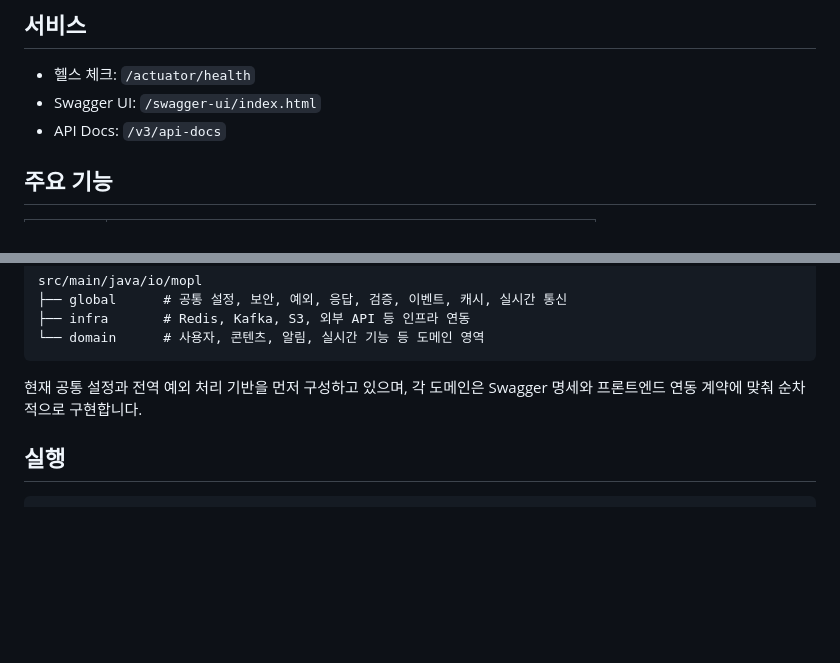
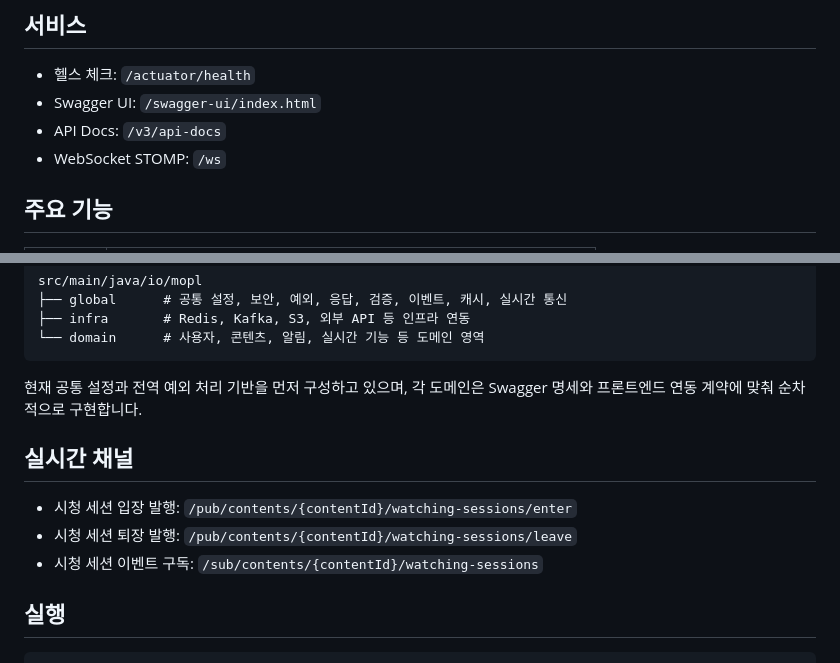
Before and after one commit to sb09-mopl-team01/sb09-mopl-team01, a Markdown page: README.md, 2 parts joined by grey strips. GitHub-like rendering; blank space fills up the shorter version.

Commit message:
docs: 시청 세션 웹소켓 경로 문서화

````diff
--- a/README.md
+++ b/README.md
@@ -17,6 +17,7 @@
 - 헬스 체크: `/actuator/health`
 - Swagger UI: `/swagger-ui/index.html`
 - API Docs: `/v3/api-docs`
+- WebSocket STOMP: `/ws`
 
 ## 주요 기능
 
@@ -66,6 +67,12 @@ src/main/java/io/mopl
 
 현재 공통 설정과 전역 예외 처리 기반을 먼저 구성하고 있으며, 각 도메인은 Swagger 명세와 프론트엔드 연동 계약에 맞춰 순차적으로 구현합니다.
 
+## 실시간 채널
+
+- 시청 세션 입장 발행: `/pub/contents/{contentId}/watching-sessions/enter`
+- 시청 세션 퇴장 발행: `/pub/contents/{contentId}/watching-sessions/leave`
+- 시청 세션 이벤트 구독: `/sub/contents/{contentId}/watching-sessions`
+
 ## 실행
 
 ```bash
````
